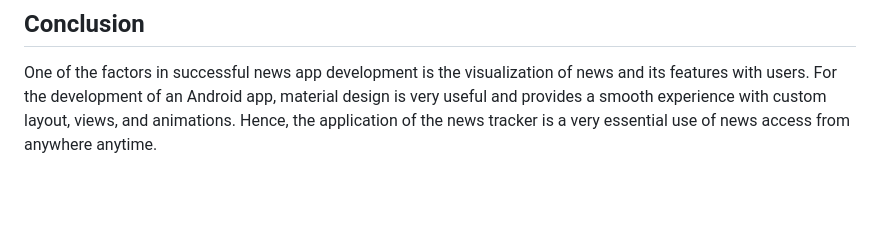
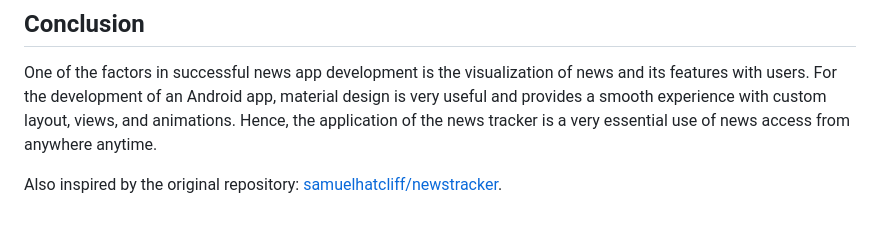
Before and after one commit to Pushpakumar02/NEWS-TRACKER-APPLICATION, a Markdown page: README.md, the part around the change. Rendered like a GitHub page; blank space fills up the shorter version.

```diff
--- a/README.md
+++ b/README.md
@@ -97,3 +97,5 @@ Real-time updates can be obtained by everyone at any time and anywhere in the ar
 ## Conclusion
 
 One of the factors in successful news app development is the visualization of news and its features with users. For the development of an Android app, material design is very useful and provides a smooth experience with custom layout, views, and animations. Hence, the application of the news tracker is a very essential use of news access from anywhere anytime.
+
+Also inspired by the original repository: [samuelhatcliff/newstracker](https://github.com/samuelhatcliff/newstracker).
```
